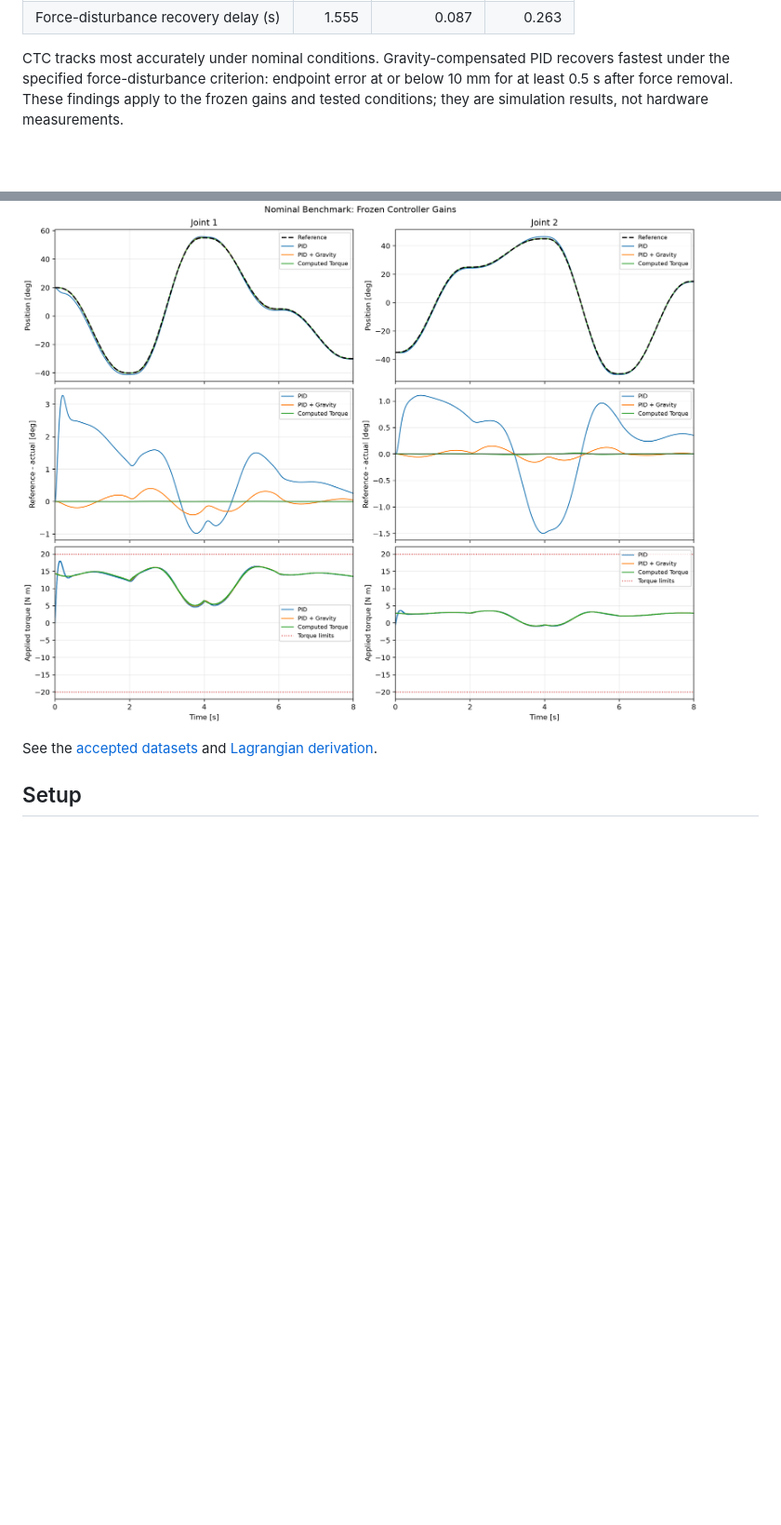
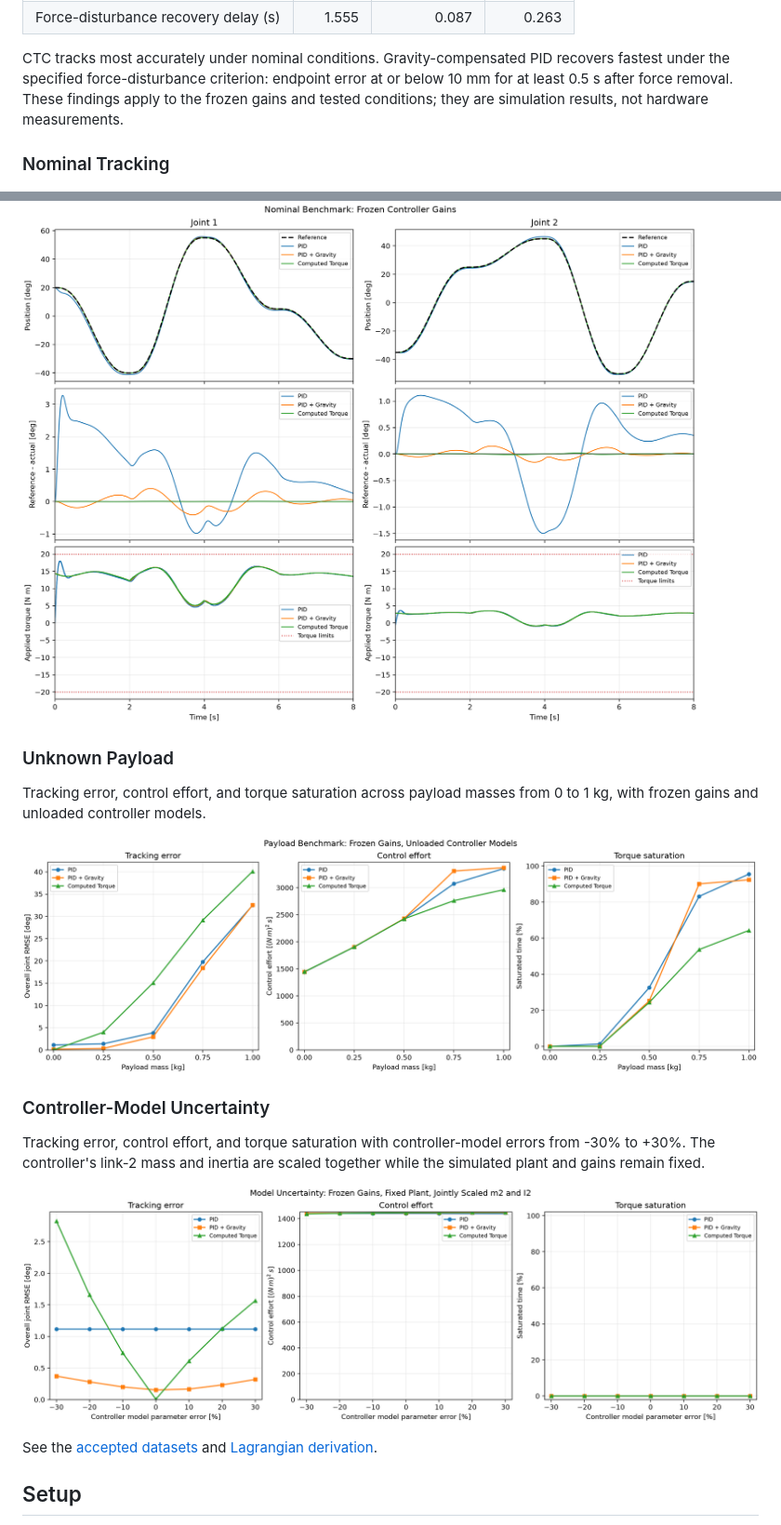
Before and after one commit to juancaimaixin/robot2dof-2-link-, a Markdown page: README.md, 2 parts joined by grey strips. Shown at 93% size. Drawn GitHub-style; blank space fills up the shorter version.

Commit message:
Show payload and model uncertainty benchmarks in README

```diff
--- a/README.md
+++ b/README.md
@@ -19,7 +19,21 @@ A reproducible Python simulation study comparing independent-joint PID, PID with
 
 CTC tracks most accurately under nominal conditions. Gravity-compensated PID recovers fastest under the specified force-disturbance criterion: endpoint error at or below 10 mm for at least 0.5 s after force removal. These findings apply to the frozen gains and tested conditions; they are simulation results, not hardware measurements.
 
+### Nominal Tracking
+
 ![Nominal controller comparison](results/nominal/20260907T024619_815442Z/nominal_comparison.png)
+
+### Unknown Payload
+
+Tracking error, control effort, and torque saturation across payload masses from 0 to 1 kg, with frozen gains and unloaded controller models.
+
+![Payload benchmark comparing tracking error, control effort, and torque saturation](results/payload/20260911T014147_244577Z/payload_comparison.png)
+
+### Controller-Model Uncertainty
+
+Tracking error, control effort, and torque saturation with controller-model errors from -30% to +30%. The controller's link-2 mass and inertia are scaled together while the simulated plant and gains remain fixed.
+
+![Model uncertainty benchmark comparing tracking error, control effort, and torque saturation](results/model_uncertainty/20260911T025328_299278Z/model_uncertainty_comparison.png)
 
 See the [accepted datasets](results/README.md) and [Lagrangian derivation](notebooks/09_lagrangian_derivation.md).
 
```
